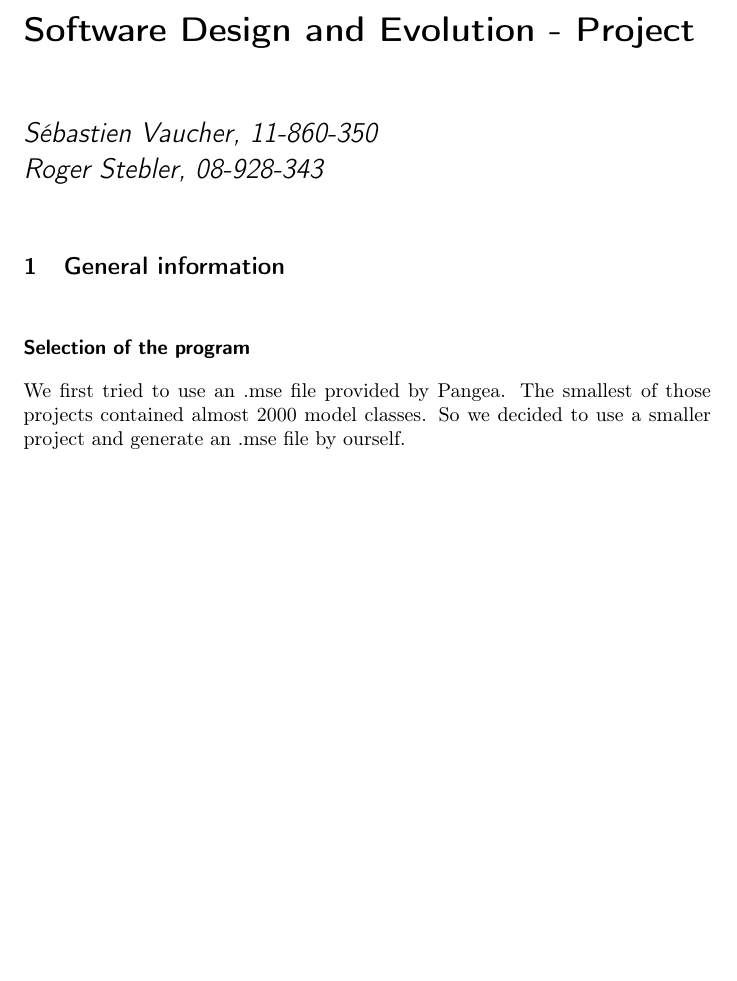
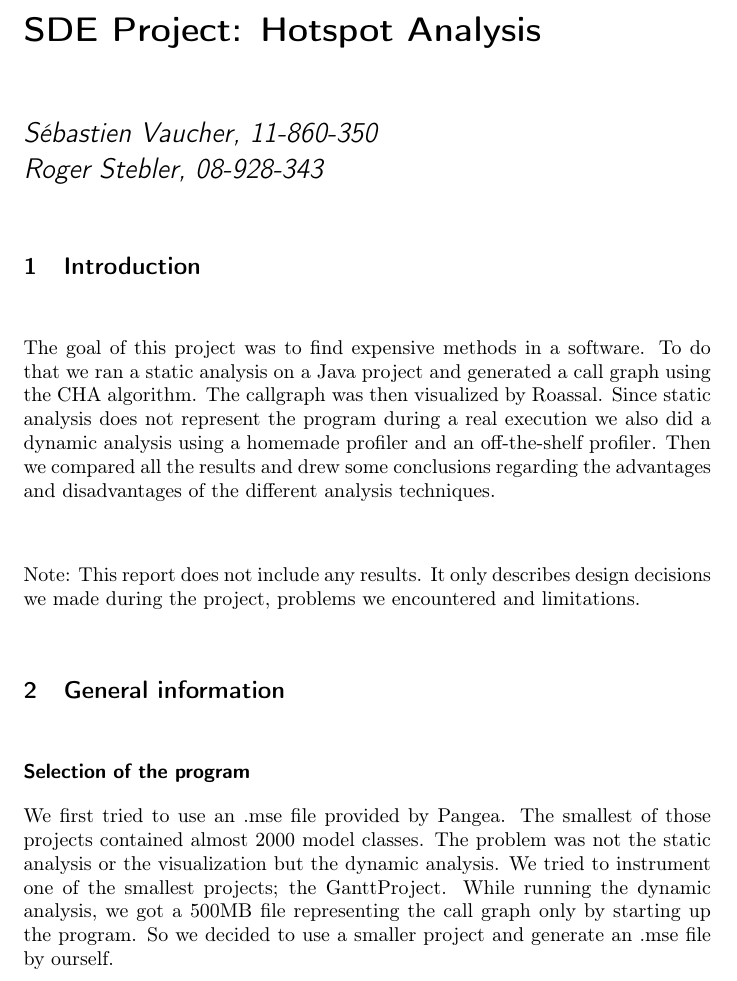
Before and after one commit to sebva/sde2014_project_VaucherStebler, a LaTeX document (report.tex): part of page 1 of 3, cut at the place of the change, the shorter picture padded with empty space. Compiled offline with pdfLaTeX.

Commit message:
add introduction and some more information about the program selection to the report

```diff
--- a/report.tex
+++ b/report.tex
@@ -34,7 +34,7 @@
 
 
 
-\title{Software Design and Evolution - Project}
+\title{SDE Project: Hotspot Analysis}
 
 
 
@@ -58,10 +58,16 @@
 %\label{fig:performance}
 %\end{figure}
 
+\section{Introduction}
+The goal of this project was to find expensive methods in a software. To do that we ran a static analysis on a Java project and generated a call graph using the CHA algorithm. The callgraph was then visualized by Roassal. Since static analysis does not represent the program during a real execution we also did a dynamic analysis using a homemade profiler and an off-the-shelf profiler. Then we compared all the results and drew some conclusions regarding the advantages and disadvantages of the different analysis techniques.\\
+
+
+Note: This report does not include any results. It only describes design decisions we made during the project, problems we encountered and limitations.
+
 \section{General information}
 
 \paragraph{Selection of the program}\mbox{}\vspace{10pt}\\
-We first tried to use an .mse file provided by Pangea. The smallest of those projects contained almost 2000 model classes. So we decided to use a smaller project and generate an .mse file by ourself.
+We first tried to use an .mse file provided by Pangea. The smallest of those projects contained almost 2000 model classes. The problem was not the static analysis or the visualization but the dynamic analysis. We tried to instrument one of the smallest projects; the GanttProject. While running the dynamic analysis, we got a 500MB file representing the call graph only by starting up the program. So we decided to use a smaller project and generate an .mse file by ourself.
 
 
 Finally we found the program JFLAP with less than 1000 classes. JFLAP is a software to experiment with finite automata, turing mashines and several types of grammars.\footnote{\url{http://www.jflap.org}} So we created an .mse file for this program using VerveineJ and used that to do our static analysis.
```
